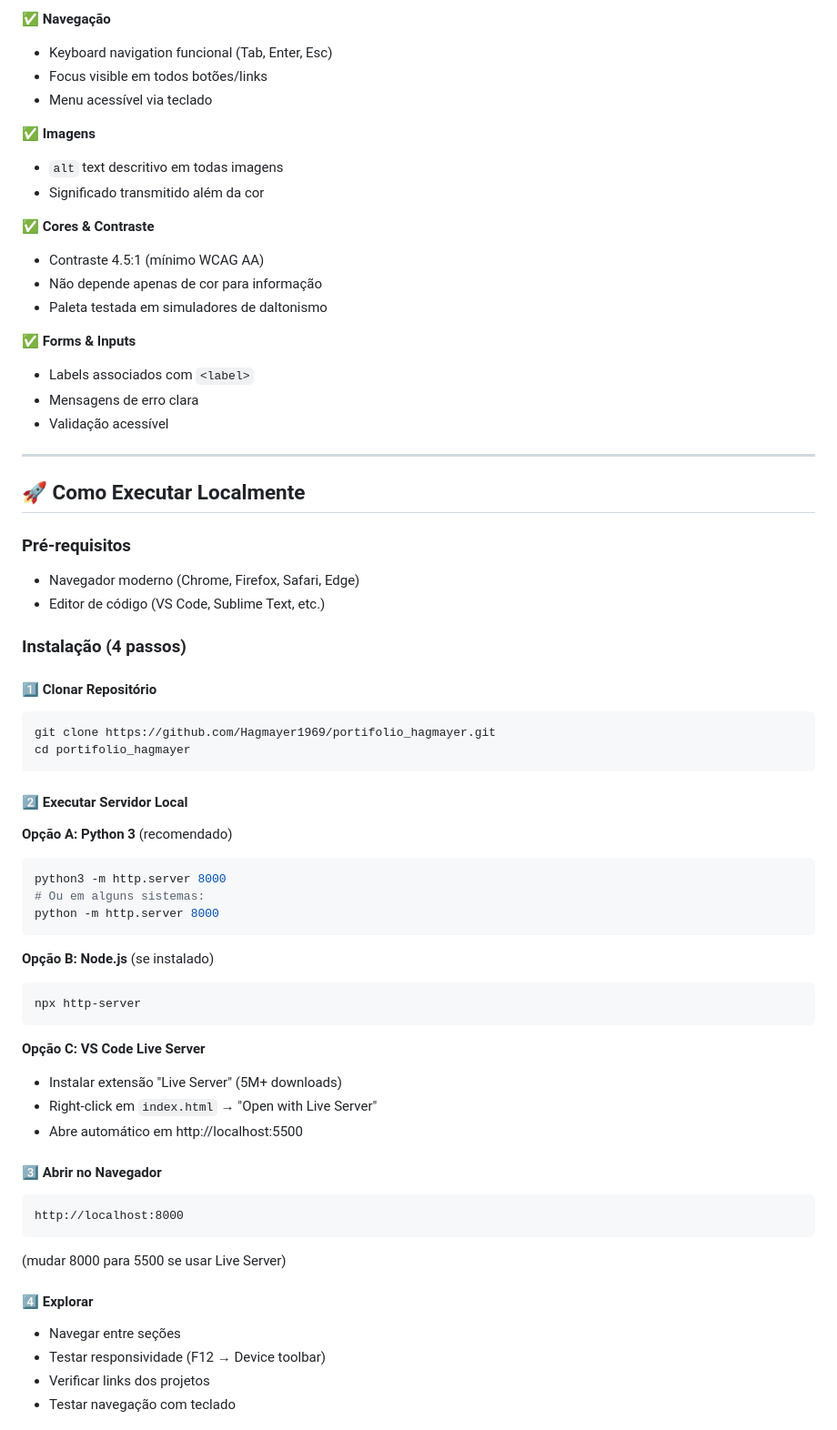
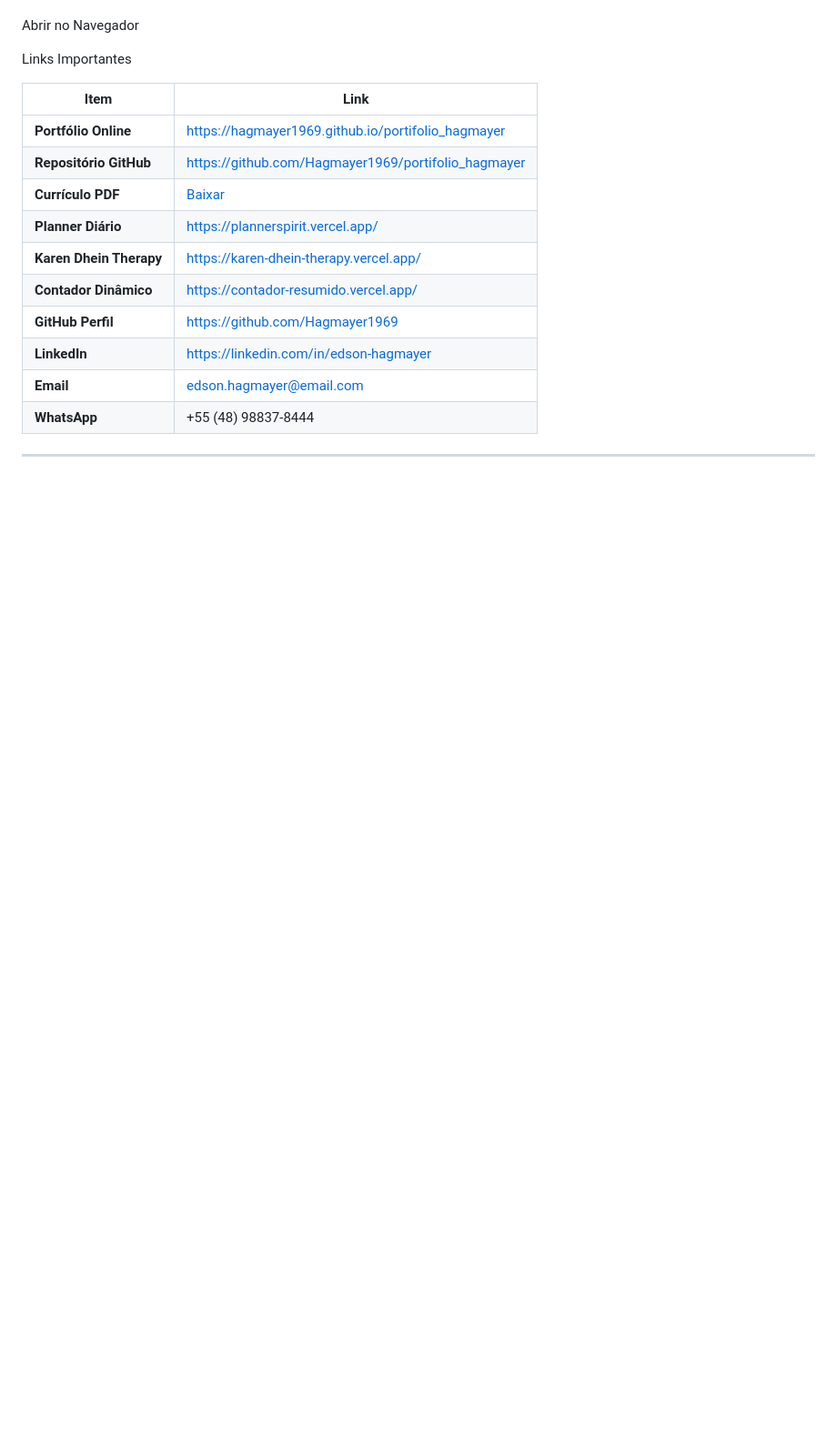
Before and after one commit to Hagmayer1969/portifolio_hagmayer, a Markdown page: README.md, the part around one of its changes. Shown at 91% size. Rendered like a GitHub page; blank space fills up the shorter version.

Commit message:
readme com criterios implementados

````diff
--- a/README.md
+++ b/README.md
@@ -367,67 +320,23 @@ First Input Delay (FID): <100ms
 
-✅ **Navegação**
-- Keyboard navigation funcional (Tab, Enter, Esc)
-- Focus visible em todos botões/links
-- Menu acessível via teclado
 
-✅ **Imagens**
-- `alt` text descritivo em todas imagens
-- Significado transmitido além da cor
+Abrir no Navegador
 
-✅ **Cores & Contraste**
-- Contraste 4.5:1 (mínimo WCAG AA)
-- Não depende apenas de cor para informação
-- Paleta testada em simuladores de daltonismo
 
-✅ **Forms & Inputs**
-- Labels associados com `<label>`
-- Mensagens de erro clara
-- Validação acessível
+
+Links Importantes
+
+| Item                    | Link                                                |
+| ----------------------- | --------------------------------------------------- |
+| **Portfólio Online**    | https://hagmayer1969.github.io/portifolio_hagmayer  |
+| **Repositório GitHub**  | https://github.com/Hagmayer1969/portifolio_hagmayer |
+| **Currículo PDF**       | [Baixar](assets/cv-edson-hagmayer.pdf)              |
+| **Planner Diário**      | https://plannerspirit.vercel.app/                   |
+| **Karen Dhein Therapy** | https://karen-dhein-therapy.vercel.app/             |
+| **Contador Dinâmico**   | https://contador-resumido.vercel.app/               |
+| **GitHub Perfil**       | https://github.com/Hagmayer1969                     |
+| **LinkedIn**            | https://linkedin.com/in/edson-hagmayer              |
+| **Email**               | edson.hagmayer@email.com                            |
+| **WhatsApp**            | +55 (48) 98837-8444                                 |
 
 ---
 
-## 🚀 Como Executar Localmente
-
-### Pré-requisitos
-- Navegador moderno (Chrome, Firefox, Safari, Edge)
-- Editor de código (VS Code, Sublime Text, etc.)
-
-### Instalação (4 passos)
-
-#### 1️⃣ Clonar Repositório
-```bash
-git clone https://github.com/Hagmayer1969/portifolio_hagmayer.git
-cd portifolio_hagmayer
-```
-
-#### 2️⃣ Executar Servidor Local
-
-**Opção A: Python 3** (recomendado)
-```bash
-python3 -m http.server 8000
-# Ou em alguns sistemas:
-python -m http.server 8000
-```
-
-**Opção B: Node.js** (se instalado)
-```bash
-npx http-server
-```
-
-**Opção C: VS Code Live Server**
-- Instalar extensão "Live Server" (5M+ downloads)
-- Right-click em `index.html` → "Open with Live Server"
-- Abre automático em http://localhost:5500
-
-#### 3️⃣ Abrir no Navegador
-```
-http://localhost:8000
-```
-(mudar 8000 para 5500 se usar Live Server)
-
-#### 4️⃣ Explorar
-- Navegar entre seções
-- Testar responsividade (F12 → Device toolbar)
-- Verificar links dos projetos
-- Testar navegação com teclado
-
````
Also changed, not shown: other parts of README.md (+126 -245 lines).
